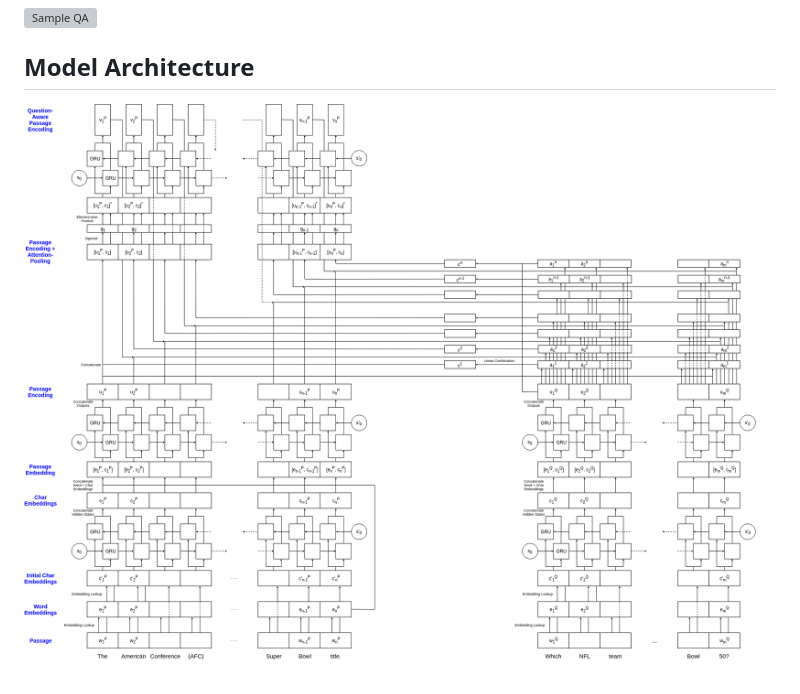
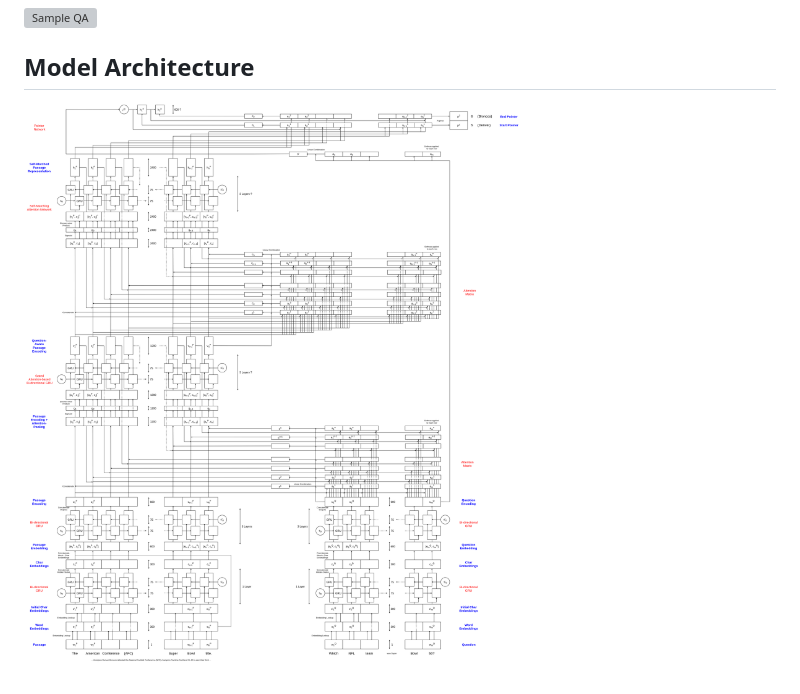
Before and after one commit to CornellDataScience/QuACC, a Markdown page: README.md, the part around the change. GitHub-like rendering; pictures changed too: analysis/R-Net.png (added), analysis/R-Net2.png (deleted); grey boxes are pictures that could not be loaded.

Commit message:
R-Net diagram

```diff
--- a/README.md
+++ b/README.md
@@ -18,4 +18,4 @@ a system to answer questions from the
 
 ## Model Architecture
 
-![R-Net](analysis/R-Net2.png)
+![R-Net](analysis/R-Net.png)
```
